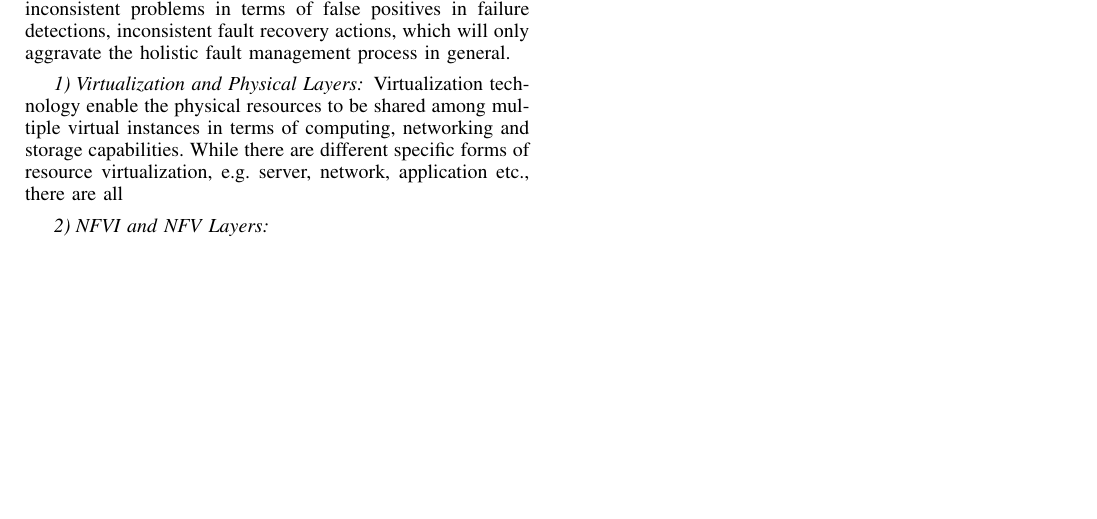
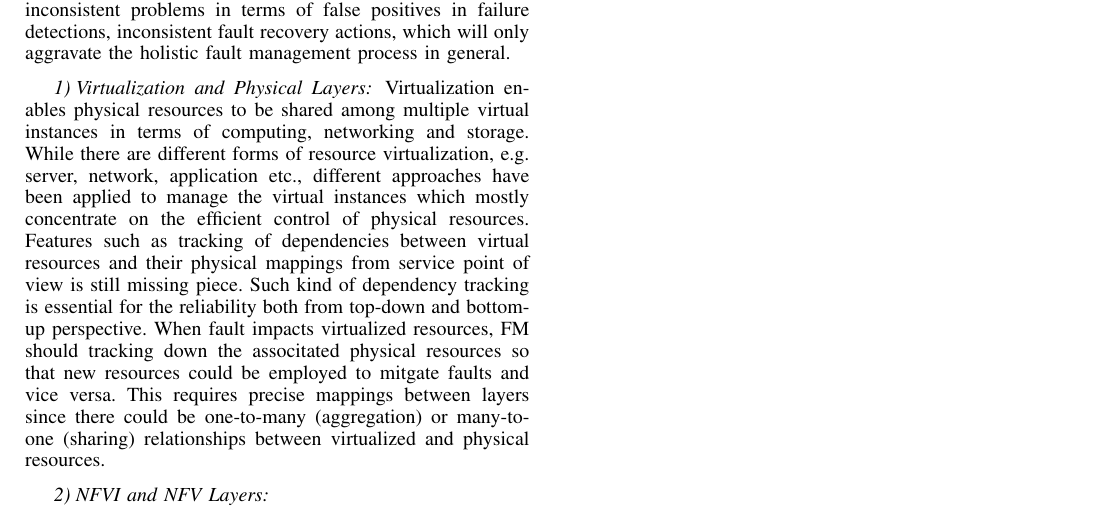
Before and after one commit to maximliu/clfman, a LaTeX paper (clfman.tex, which reads problemstatement.tex): part of page 2 of 2, cut so that both start at the same text, the shorter picture padded with empty space. Compiled offline with pdfLaTeX.

Commit message:
problem statement

```diff
--- a/problemstatement.tex
+++ b/problemstatement.tex
@@ -42,10 +42,19 @@ actions, which will only aggravate the holistic fault management process in gene
 
 \subsubsection{Virtualization and Physical Layers}
 
-Virtualization technology enable the physical resources to be shared among
-multiple virtual instances in terms of computing, networking and storage capabilities.
-While there are different specific forms of resource virtualization, e.g.
-server, network, application etc., there are all
+Virtualization enables physical resources to be shared among multiple virtual
+instances in terms of computing, networking and storage. While there are
+different forms of resource virtualization, e.g. server, network, application
+etc., different approaches have been applied to manage the virtual instances
+which mostly concentrate on the efficient control of physical resources.
+Features such as tracking of dependencies between virtual resources and their
+physical mappings from service point of view is still missing piece.  Such kind
+of dependency tracking is essential for the reliability both from top-down and
+bottom-up perspective. When fault impacts virtualized resources, FM should
+tracking down the associtated physical resources so that new resources could be
+employed to mitgate faults and vice versa. This requires precise mappings
+between layers since there could be one-to-many (aggregation) or many-to-one
+(sharing) relationships between virtualized and physical resources.
 
 \subsubsection{NFVI and NFV Layers}
 
```
